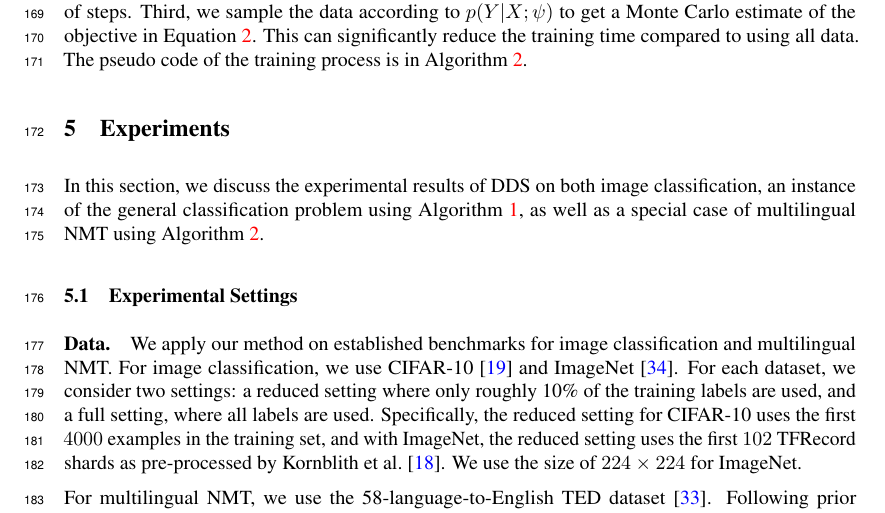
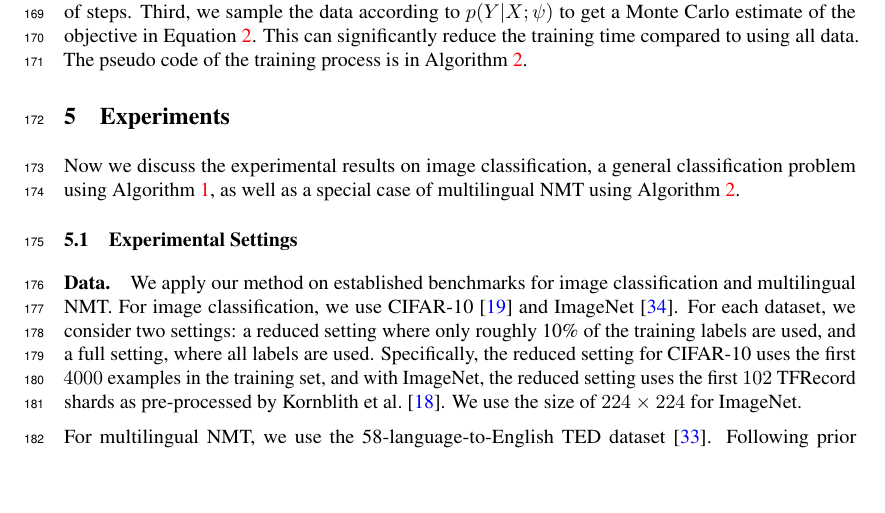
Before and after one commit to cindyxinyiwang/LearningLR, a LaTeX paper (main.tex, which reads experiment.tex): part of page 6 of 12, cut so that both start at the same text, the shorter picture padded with empty space. Compiled offline with pdfLaTeX.

Commit message:
A little squeezing

```diff
--- a/experiment.tex
+++ b/experiment.tex
@@ -1,6 +1,6 @@
 \section{\label{sec:experiment}Experiments}
 %\gn{You need at least one sentence of lead-in here.}
-In this section, we discuss the experimental results of DDS on both image classification, an instance of the general classification problem using Algorithm \ref{alg:image_classification_dds}, as well as a special case of multilingual NMT using Algorithm \ref{alg:nmt_dds}.
+Now we discuss the experimental results on image classification, a general classification problem using Algorithm \ref{alg:image_classification_dds}, as well as a special case of multilingual NMT using Algorithm \ref{alg:nmt_dds}.
 
 \subsection{\label{exp:settings}Experimental Settings}
 
```
Also changed, not shown: experiment.tex (2 more changed lines).
